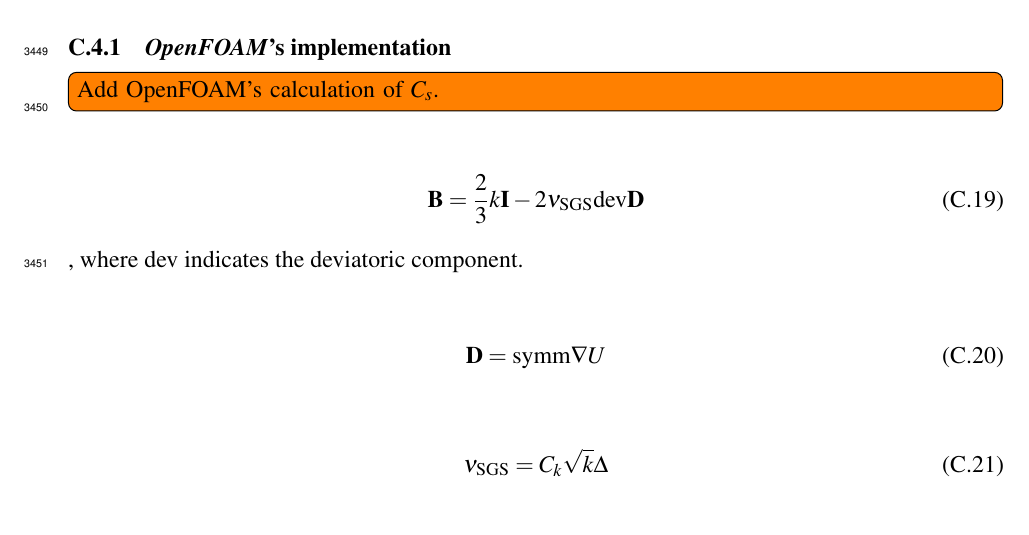
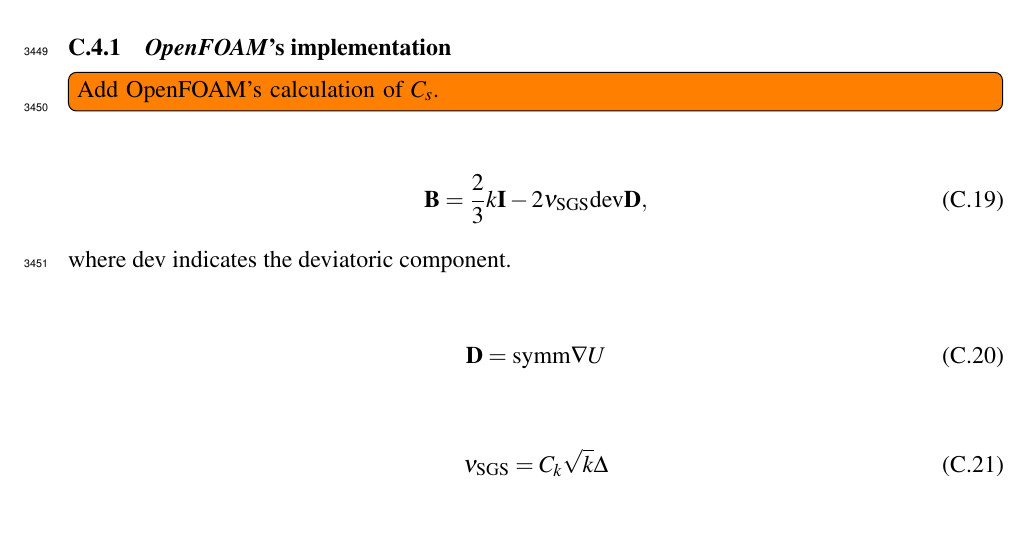
Before and after one commit to petebachant/PhD-thesis, a LaTeX thesis (thesis.tex, which reads appendices/turbulence-models.tex): part of page 170 of 170, cut so that both start at the same text. Compiled offline with pdfLaTeX.

Commit message:
Move comma

```diff
--- a/appendices/turbulence-models.tex
+++ b/appendices/turbulence-models.tex
@@ -205,8 +205,8 @@ vary for different flow conditions.
 % From OpenFOAM
 \begin{equation}
     \mathbf{B} = \frac{2}{3}k \mathbf{I}
-    - 2 \nu_{\mathrm{SGS}} \mathrm{dev} \mathbf{D}
-\end{equation},
+    - 2 \nu_{\mathrm{SGS}} \mathrm{dev} \mathbf{D},
+\end{equation}
 where $\mathrm{dev}$ indicates the deviatoric component.
 
 \begin{equation}
```
